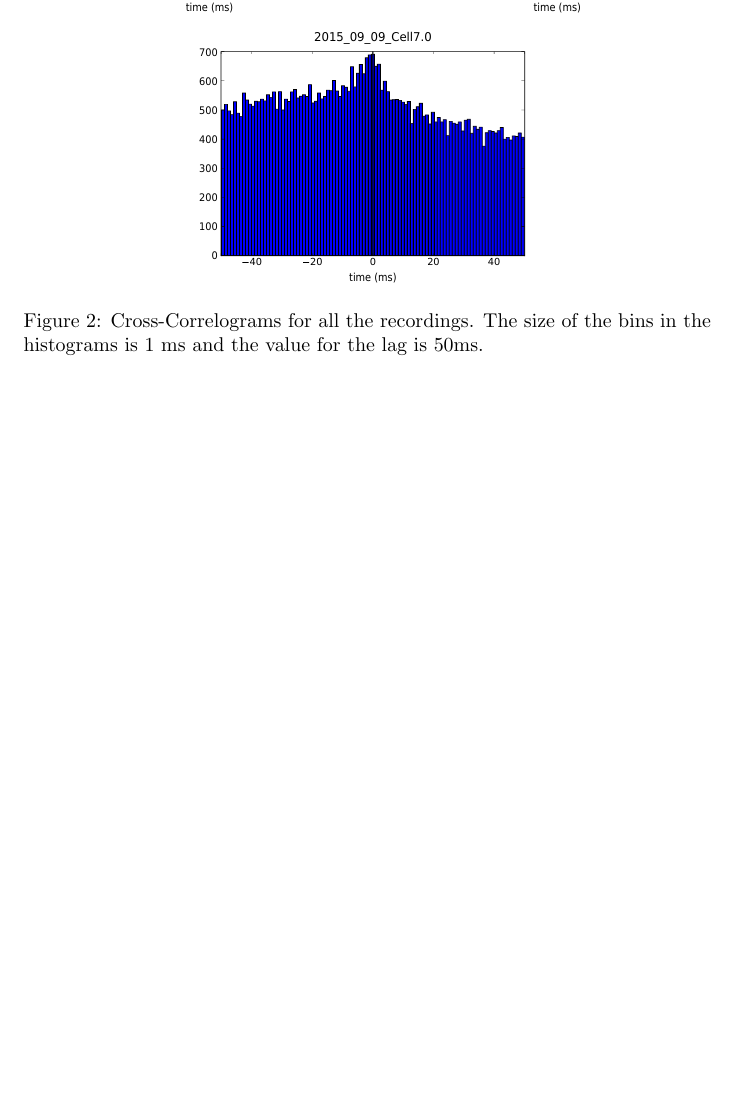
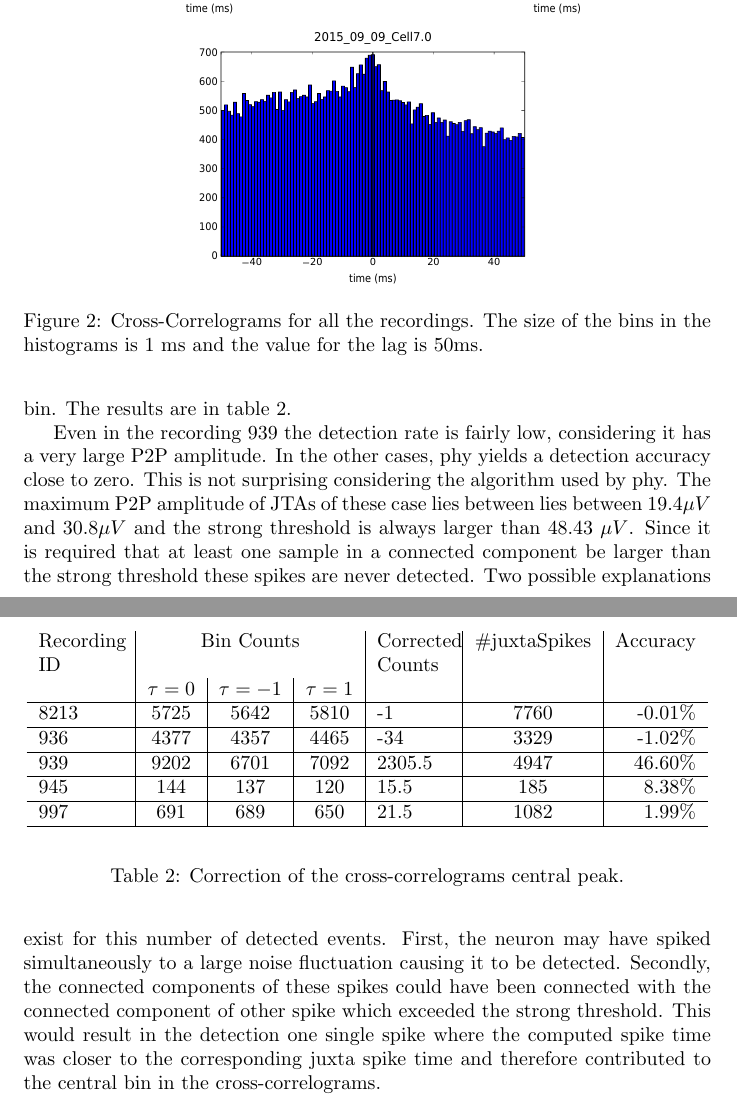
Before and after one commit to LacerdaPT/MSc-Thesis, a LaTeX document (latex/Chap2-results.tex): part of page 3 of 3 before the commit and two parts of pages 3 and 4 of 4 after it, the two joined at a grey line, cut so that both start at the same text, the shorter picture padded with empty space. Compiled offline with pdfLaTeX.

Commit message:
finished results section

```diff
--- a/latex/Chap2-results.tex
+++ b/latex/Chap2-results.tex
@@ -53,2 +58,24 @@ In Appendix NUMBEROFAPPENDIX are the cross-correlograms per channel, where the s
+To calculate the number of events corresponding to the juxta, it is necessary to remove the counts from the correlation with the background activity. To estimate this value, the average of the counts in the bin neighboring bins ($\tau = -1ms$ and $\tau = 1 ms$) was computed and subtracted to the counts in the central bin. The results are in table \ref{tab:CCcorrection}.
+
+\begin{table}[!h]
+\begin{center}
+\begin{tabular}{p{1.5cm}|c|c|c|p{1.3cm}|c|r}
+
+\multicolumn{ 1}{p{1.5cm}|}{Recording ID} & \multicolumn{ 3}{c|}{Bin Counts} &  \multicolumn{ 1}{p{1.3cm}|}{Corrected Counts} & \multicolumn{ 1}{c|}{\#juxtaSpikes} & \multicolumn{ 1}{c}{Accuracy} \\
+\multicolumn{ 1}{c|}{} & $\tau=0$ & $\tau=-1$ & $\tau=1$ & \multicolumn{ 1}{c|}{} & \multicolumn{ 1}{p{1.3cm}|}{} & \multicolumn{ 1}{l}{} \\ \hline
+8213 & 5725 & 5642 & 5810 & -1 & 7760 & -0.01\% \\ \hline
+936 & 4377 & 4357 & 4465 & -34 & 3329 & -1.02\% \\ \hline
+939 & 9202 & 6701 & 7092 & 2305.5 & 4947 & 46.60\% \\ \hline
+945 & 144 & 137 & 120 & 15.5 & 185 & 8.38\% \\ \hline
+997 & 691 & 689 & 650 & 21.5 & 1082 & 1.99\% \\ \hline
+\end{tabular}
+\end{center}
+\caption{Correction of the cross-correlograms central peak.}
+\label{tab:CCcorrection}
+\end{table}
+
+Even in the recording 939 the detection rate is fairly low, considering it has a very large P2P amplitude.
+In the other cases, phy yields a detection accuracy close to zero. This is not surprising considering the algorithm used by phy. The maximum P2P amplitude of JTAs of these case lies between lies between 19.4$\mu V$ and 30.8$\mu V$ and the strong threshold is always larger than 48.43 $\mu V$. Since it is required that at least one sample in a connected component be larger than the strong threshold these spikes are never detected. Two possible explanations exist for this number of detected events. First, the neuron may have spiked simultaneously to a large noise fluctuation causing it to be detected. Secondly, the connected components of these spikes could have been connected with the connected component of other spike which exceeded the strong threshold. This would result in the detection one single spike where the computed spike time was closer to the corresponding juxta spike time and therefore contributed to the central bin in the cross-correlograms.
+
 
 \end{document}
```
Also changed, not shown: latex/Chap2-results.pdf, latex/Chap2-results.tex (15 more changed lines), 3 other files.
